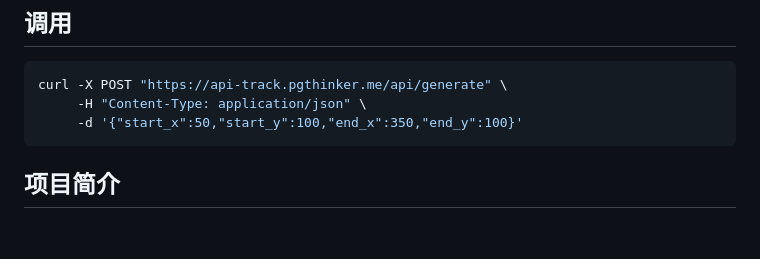
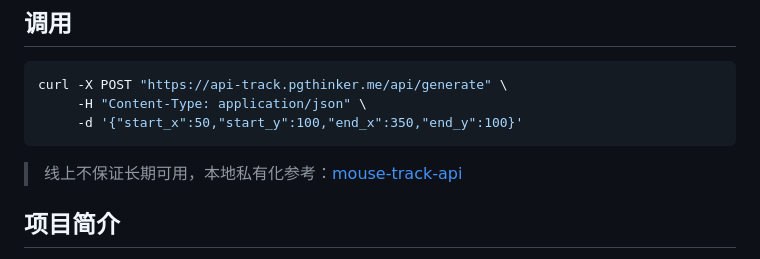
Before and after one commit to NingNing0111/slider-track-model, a Markdown page: README.md, the part around the change. Rendered like a GitHub page; blank space fills up the shorter version.

Commit message:
Enhance README with project details and usage
Updated README to include project introduction and API usage.

````diff
--- a/README.md
+++ b/README.md
@@ -5,6 +5,8 @@ curl -X POST "https://api-track.pgthinker.me/api/generate" \
      -H "Content-Type: application/json" \
      -d '{"start_x":50,"start_y":100,"end_x":350,"end_y":100}'
 ```
+
+> 线上不保证长期可用，本地私有化参考：[mouse-track-api](https://github.com/NingNing0111/mouse-track-api)
 
 ## 项目简介
 
````
